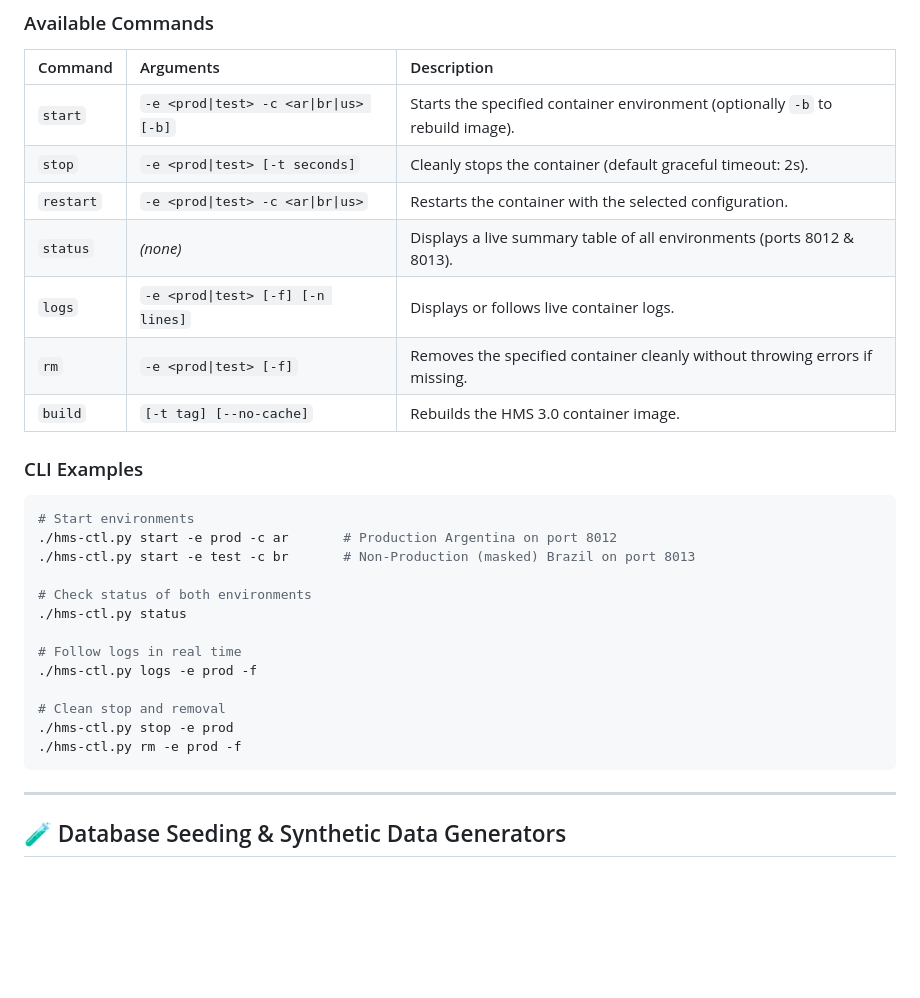
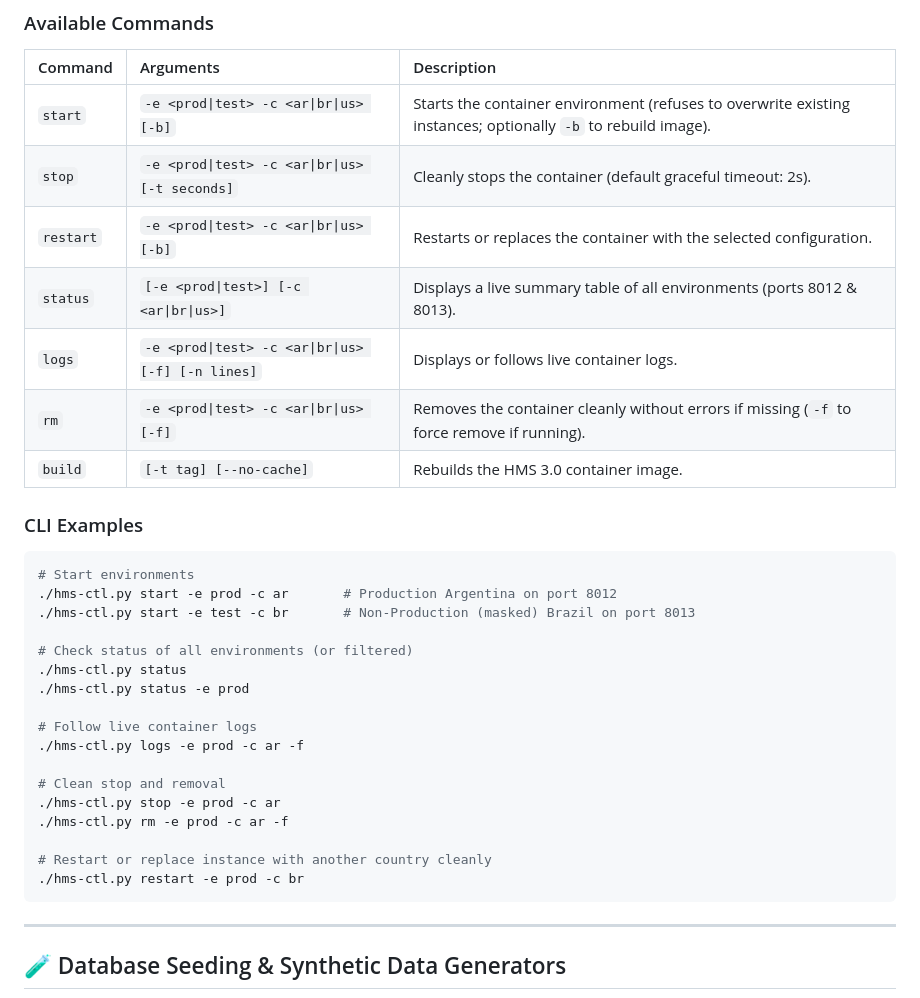
Before and after one commit to kansoit/hms3, a Markdown page: README.md, the part around the change. Rendered like a GitHub page; blank space fills up the shorter version.

Commit message:
docs: update hms-ctl.py examples and commands table with mandatory -c flag

````diff
--- a/README.md
+++ b/README.md
@@ -172,12 +172,12 @@ HMS 3.0 includes an all-in-one Python CLI controller (**`hms-ctl.py`**) that sup
 
 | Command | Arguments | Description |
 | :--- | :--- | :--- |
-| `start` | `-e <prod\|test> -c <ar\|br\|us> [-b]` | Starts the specified container environment (optionally `-b` to rebuild image). |
-| `stop` | `-e <prod\|test> [-t seconds]` | Cleanly stops the container (default graceful timeout: 2s). |
-| `restart` | `-e <prod\|test> -c <ar\|br\|us>` | Restarts the container with the selected configuration. |
-| `status` | *(none)* | Displays a live summary table of all environments (ports 8012 & 8013). |
-| `logs` | `-e <prod\|test> [-f] [-n lines]` | Displays or follows live container logs. |
-| `rm` | `-e <prod\|test> [-f]` | Removes the specified container cleanly without throwing errors if missing. |
+| `start` | `-e <prod\|test> -c <ar\|br\|us> [-b]` | Starts the container environment (refuses to overwrite existing instances; optionally `-b` to rebuild image). |
+| `stop` | `-e <prod\|test> -c <ar\|br\|us> [-t seconds]` | Cleanly stops the container (default graceful timeout: 2s). |
+| `restart` | `-e <prod\|test> -c <ar\|br\|us> [-b]` | Restarts or replaces the container with the selected configuration. |
+| `status` | `[-e <prod\|test>] [-c <ar\|br\|us>]` | Displays a live summary table of all environments (ports 8012 & 8013). |
+| `logs` | `-e <prod\|test> -c <ar\|br\|us> [-f] [-n lines]` | Displays or follows live container logs. |
+| `rm` | `-e <prod\|test> -c <ar\|br\|us> [-f]` | Removes the container cleanly without errors if missing (`-f` to force remove if running). |
 | `build` | `[-t tag] [--no-cache]` | Rebuilds the HMS 3.0 container image. |
 
 ### CLI Examples
@@ -187,15 +187,19 @@ HMS 3.0 includes an all-in-one Python CLI controller (**`hms-ctl.py`**) that sup
 ./hms-ctl.py start -e prod -c ar       # Production Argentina on port 8012
 ./hms-ctl.py start -e test -c br       # Non-Production (masked) Brazil on port 8013
 
-# Check status of both environments
+# Check status of all environments (or filtered)
 ./hms-ctl.py status
+./hms-ctl.py status -e prod
 
-# Follow logs in real time
-./hms-ctl.py logs -e prod -f
+# Follow live container logs
+./hms-ctl.py logs -e prod -c ar -f
 
 # Clean stop and removal
-./hms-ctl.py stop -e prod
-./hms-ctl.py rm -e prod -f
+./hms-ctl.py stop -e prod -c ar
+./hms-ctl.py rm -e prod -c ar -f
+
+# Restart or replace instance with another country cleanly
+./hms-ctl.py restart -e prod -c br
 ```
 
 ---
````
